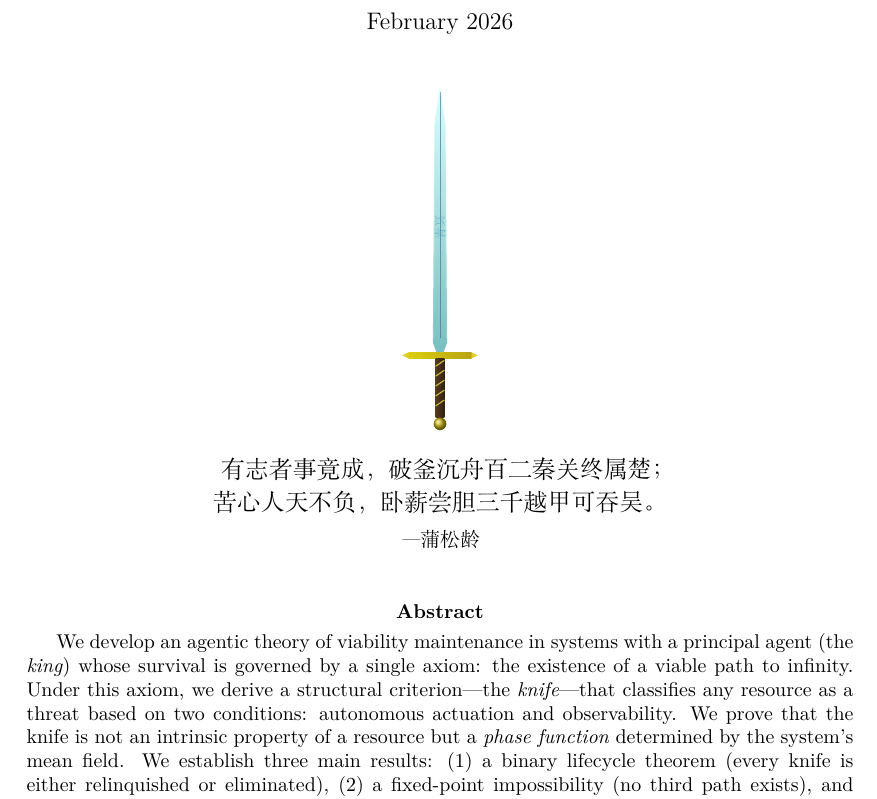
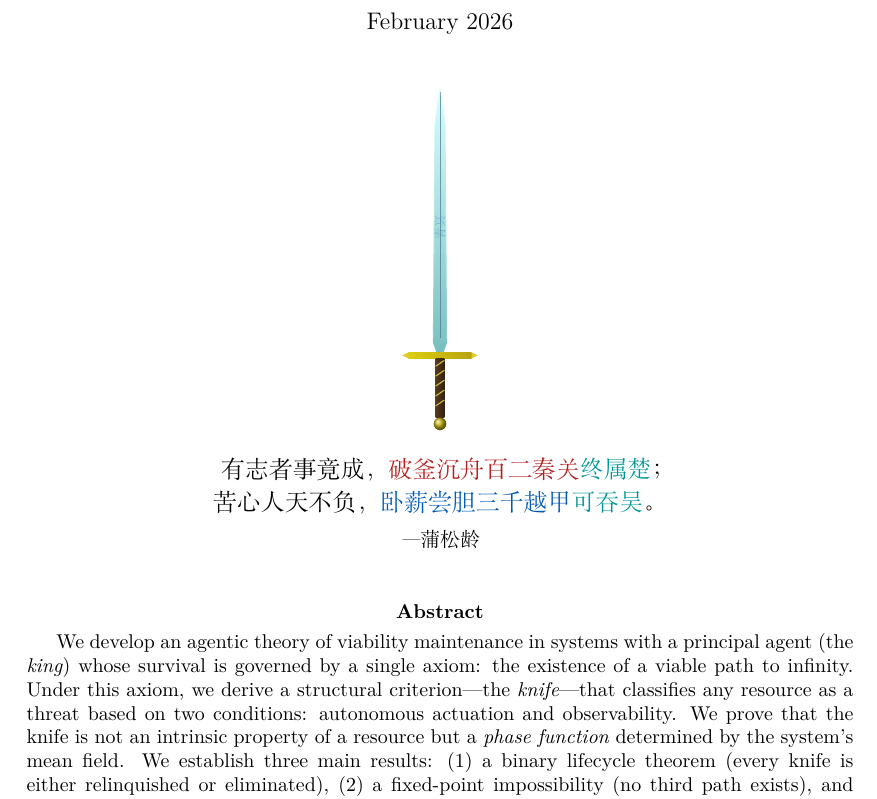
Before and after one commit to JianghanZHang/Agentic-Theory, a LaTeX paper (main.tex): part of page 1 of 30, cut so that both start at the same text. Compiled offline with XeLaTeX; a missing font is replaced by an installed copy or a similar font.

Commit message:
paper: colour the 蒲松龄 couplet — binary lifecycle on the title page
Upper line (path b, eliminate): 破釜沉舟百二秦关 red, 终属楚 cyan.
Lower line (path a, endure): 卧薪尝胆三千越甲 blue, 可吞吴 cyan.
Two paths, one Phase. Also fix 更流 → cyan in rem:libai.

Co-Authored-By: Claude Opus 4.6 <noreply@anthropic.com>

```diff
--- a/main.tex
+++ b/main.tex
@@ -91,8 +91,8 @@ Dartmouth College}
 
 \bigskip
 
-{\large 有志者事竟成，破釜沉舟百二秦关终属楚；\\[3pt]
-苦心人天不负，卧薪尝胆三千越甲可吞吴。}
+{\large 有志者事竟成，\textcolor{knife}{破釜沉舟}\textcolor{knife}{百二秦关}\textcolor{sword}{终属楚}；\\[3pt]
+苦心人天不负，\textcolor{water}{卧薪尝胆}\textcolor{water}{三千越甲}\textcolor{sword}{可吞吴}。}
 
 \medskip
 {\small\itshape ---蒲松龄}
```
